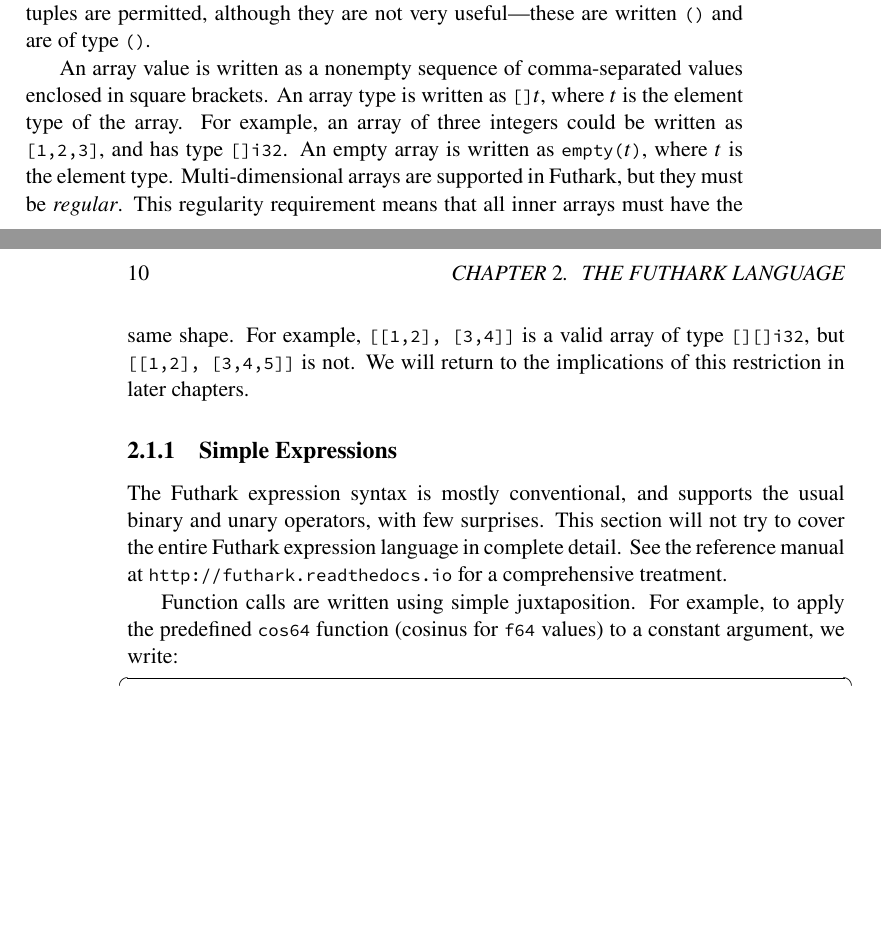
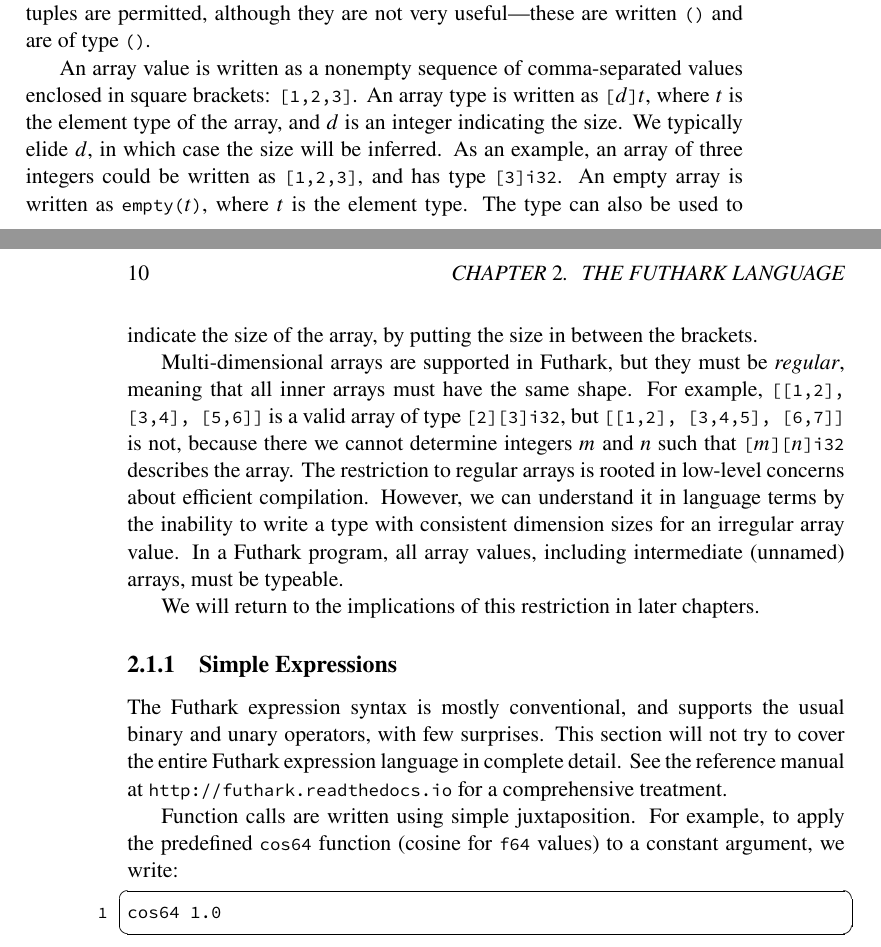
Before and after one commit to diku-dk/futhark-book, a LaTeX thesis (main.tex): two parts of pages 15 and 16 of 49, joined at a grey line, cut so that both start at the same text, the shorter picture padded with empty space. Compiled offline with pdfLaTeX.

Commit message:
Better treatment of irregular arrays.

```diff
--- a/main.tex
+++ b/main.tex
@@ -382,17 +382,30 @@ but empty tuples are permitted, although they are not very useful---these are
 written \texttt{()} and are of type \texttt{()}.
 
 An array value is written as a nonempty sequence of comma-separated
-values enclosed in square brackets.  An array type is written as
-\texttt{[]$t$}, where \texttt{$t$} is the element type of the array.
-For example, an array of three integers could be written as
-\texttt{[1,2,3]}, and has type \texttt{[]i32}.  An empty array is
+values enclosed in square brackets: \texttt{[1,2,3]}.  An array type
+is written as \texttt{[$d$]$t$}, where \texttt{$t$} is the element
+type of the array, and $d$ is an integer indicating the size.  We
+typically elide $d$, in which case the size will be inferred.  As an
+example, an array of three integers could be written as
+\texttt{[1,2,3]}, and has type \texttt{[3]i32}.  An empty array is
 written as \texttt{empty($t$)}, where \texttt{$t$} is the element
-type.  Multi-dimensional arrays are supported in Futhark, but they
-must be \textit{regular}.  This regularity requirement means that all
-inner arrays must have the same shape.  For example, \texttt{[[1,2],
-    [3,4]]} is a valid array of type \texttt{[][]i32}, but
-\texttt{[[1,2], [3,4,5]]} is not.  We will return to the implications
-of this restriction in later chapters.
+type.  The type can also be used to indicate the size of the array, by
+putting the size in between the brackets.
+
+Multi-dimensional arrays are supported in Futhark, but they must be
+\textit{regular}, meaning that all inner arrays must have the same
+shape.  For example, \texttt{[[1,2], [3,4], [5,6]]} is a valid array
+of type \texttt{[2][3]i32}, but \texttt{[[1,2], [3,4,5], [6,7]]} is
+not, because there we cannot determine integers $m$ and $n$ such that
+\texttt{[$m$][$n$]i32} describes the array.  The restriction to
+regular arrays is rooted in low-level concerns about efficient
+compilation.  However, we can understand it in language terms by the
+inability to write a type with consistent dimension sizes for an
+irregular array value.  In a Futhark program, all array values,
+including intermediate (unnamed) arrays, must be typeable.
+
+We will return to the implications of this restriction in later
+chapters.
 
 \subsection{Simple Expressions}
 
@@ -403,7 +416,7 @@ complete detail.  See the reference manual at
 \url{http://futhark.readthedocs.io} for a comprehensive treatment.
 
 Function calls are written using simple juxtaposition.  For example,
-to apply the predefined \texttt{cos64} function (cosinus for
+to apply the predefined \texttt{cos64} function (cosine for
 \texttt{f64} values) to a constant argument, we write:
 
 \begin{lstlisting}
```
Also changed, not shown: main.tex (2 more changed lines).
